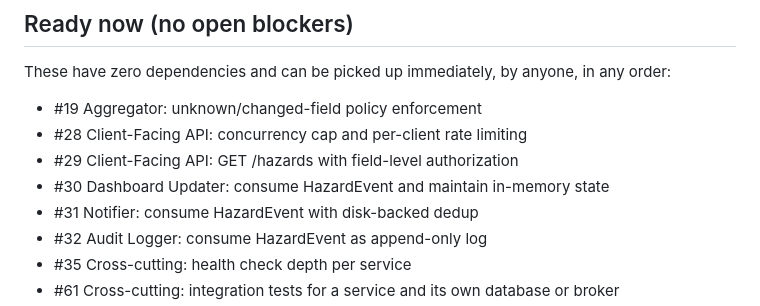
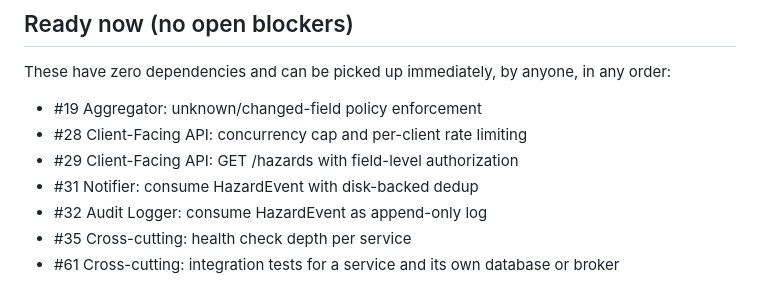
Before and after one commit to brii26/distributed-hazard-coordination, a Markdown page: doc/BACKLOG_DEPENDENCIES.md, the part around one of its changes. GitHub-like rendering.

Commit message:
docs(backlog): mark #30 done

```diff
--- a/doc/BACKLOG_DEPENDENCIES.md
+++ b/doc/BACKLOG_DEPENDENCIES.md
@@ -11,7 +11,6 @@ These have zero dependencies and can be picked up immediately, by anyone, in any
 - #19 Aggregator: unknown/changed-field policy enforcement
 - #28 Client-Facing API: concurrency cap and per-client rate limiting
 - #29 Client-Facing API: GET /hazards with field-level authorization
-- #30 Dashboard Updater: consume HazardEvent and maintain in-memory state
 - #31 Notifier: consume HazardEvent with disk-backed dedup
 - #32 Audit Logger: consume HazardEvent as append-only log
 - #35 Cross-cutting: health check depth per service
```
Also changed, not shown: other parts of doc/BACKLOG_DEPENDENCIES.md (+1 -1 lines).
